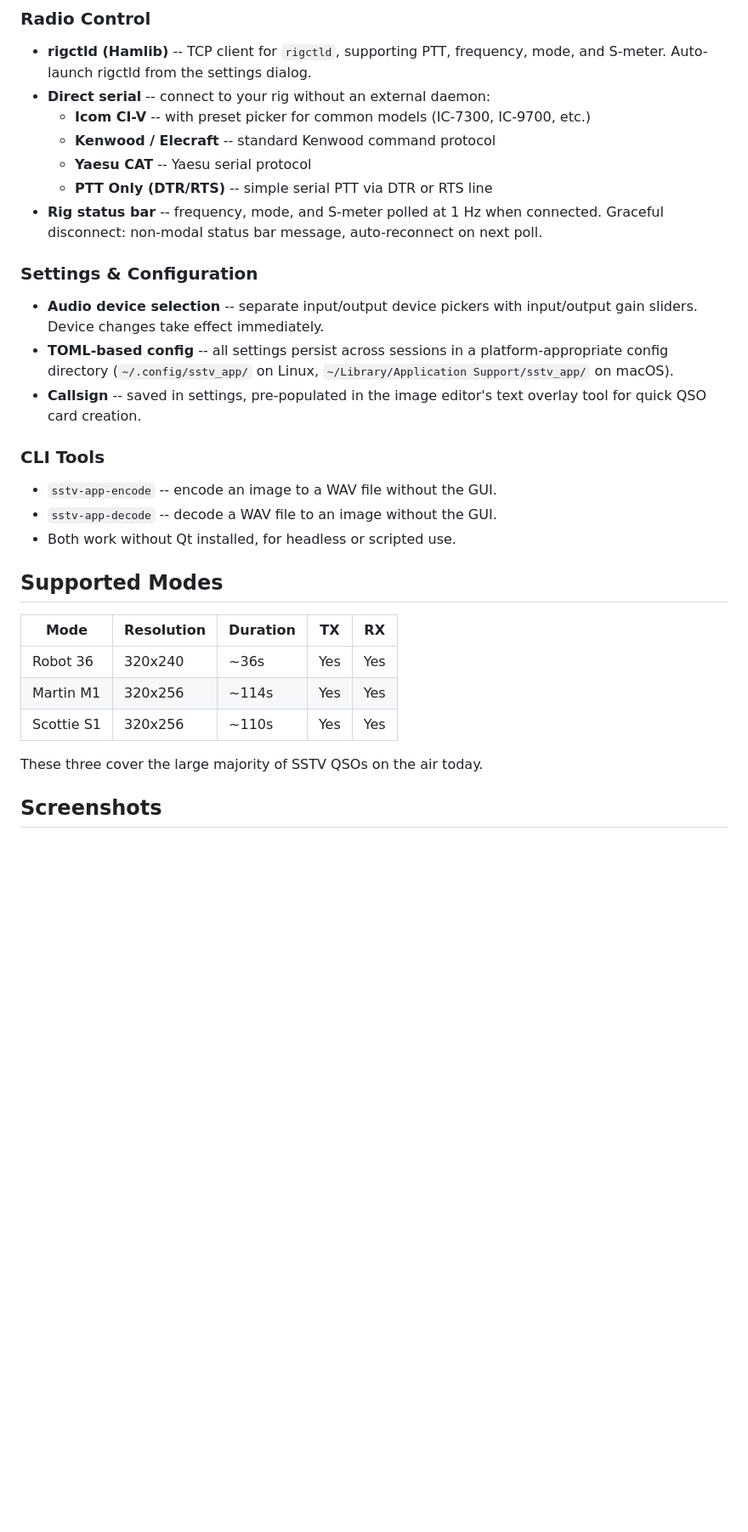
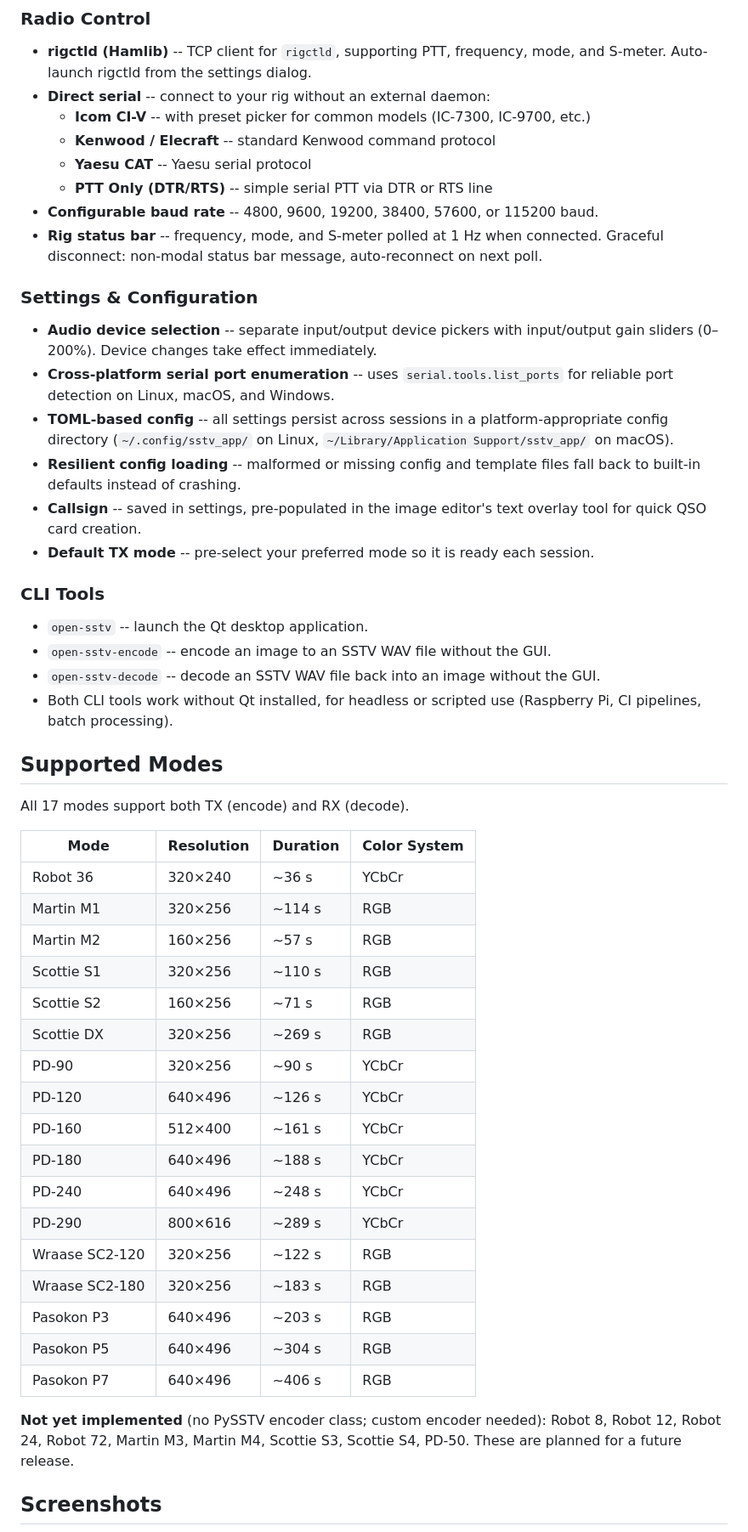
Before and after one commit to bucknova/Open-SSTV, a Markdown page: README.md, the part around one of its changes. Shown at 85% size. Drawn GitHub-style; blank space fills up the shorter version.

```diff
--- a/README.md
+++ b/README.md
@@ -65,32 +76,58 @@ usable down to roughly 0 dB SNR on Robot 36. QSO templates for rapid image excha
   - **Kenwood / Elecraft** -- standard Kenwood command protocol
   - **Yaesu CAT** -- Yaesu serial protocol
   - **PTT Only (DTR/RTS)** -- simple serial PTT via DTR or RTS line
+- **Configurable baud rate** -- 4800, 9600, 19200, 38400, 57600, or 115200 baud.
 - **Rig status bar** -- frequency, mode, and S-meter polled at 1 Hz when connected.
   Graceful disconnect: non-modal status bar message, auto-reconnect on next poll.
 
 ### Settings & Configuration
 - **Audio device selection** -- separate input/output device pickers with
-  input/output gain sliders. Device changes take effect immediately.
+  input/output gain sliders (0–200%). Device changes take effect immediately.
+- **Cross-platform serial port enumeration** -- uses `serial.tools.list_ports` for
+  reliable port detection on Linux, macOS, and Windows.
 - **TOML-based config** -- all settings persist across sessions in a
   platform-appropriate config directory (`~/.config/sstv_app/` on Linux,
   `~/Library/Application Support/sstv_app/` on macOS).
+- **Resilient config loading** -- malformed or missing config and template files
+  fall back to built-in defaults instead of crashing.
 - **Callsign** -- saved in settings, pre-populated in the image editor's text
   overlay tool for quick QSO card creation.
+- **Default TX mode** -- pre-select your preferred mode so it is ready each session.
 
 ### CLI Tools
-- `sstv-app-encode` -- encode an image to a WAV file without the GUI.
-- `sstv-app-decode` -- decode a WAV file to an image without the GUI.
-- Both work without Qt installed, for headless or scripted use.
+- `open-sstv` -- launch the Qt desktop application.
+- `open-sstv-encode` -- encode an image to an SSTV WAV file without the GUI.
+- `open-sstv-decode` -- decode an SSTV WAV file back into an image without the GUI.
+- Both CLI tools work without Qt installed, for headless or scripted use (Raspberry
+  Pi, CI pipelines, batch processing).
 
 ## Supported Modes
 
-| Mode | Resolution | Duration | TX | RX |
-|------|-----------|----------|----|----|
-| Robot 36 | 320x240 | ~36s | Yes | Yes |
-| Martin M1 | 320x256 | ~114s | Yes | Yes |
-| Scottie S1 | 320x256 | ~110s | Yes | Yes |
+All 17 modes support both TX (encode) and RX (decode).
 
-These three cover the large majority of SSTV QSOs on the air today.
+| Mode | Resolution | Duration | Color System |
+|------|-----------|----------|--------------|
+| Robot 36 | 320×240 | ~36 s | YCbCr |
+| Martin M1 | 320×256 | ~114 s | RGB |
+| Martin M2 | 160×256 | ~57 s | RGB |
+| Scottie S1 | 320×256 | ~110 s | RGB |
+| Scottie S2 | 160×256 | ~71 s | RGB |
+| Scottie DX | 320×256 | ~269 s | RGB |
+| PD-90 | 320×256 | ~90 s | YCbCr |
+| PD-120 | 640×496 | ~126 s | YCbCr |
+| PD-160 | 512×400 | ~161 s | YCbCr |
+| PD-180 | 640×496 | ~188 s | YCbCr |
+| PD-240 | 640×496 | ~248 s | YCbCr |
+| PD-290 | 800×616 | ~289 s | YCbCr |
+| Wraase SC2-120 | 320×256 | ~122 s | RGB |
+| Wraase SC2-180 | 320×256 | ~183 s | RGB |
+| Pasokon P3 | 640×496 | ~203 s | RGB |
+| Pasokon P5 | 640×496 | ~304 s | RGB |
+| Pasokon P7 | 640×496 | ~406 s | RGB |
+
+**Not yet implemented** (no PySSTV encoder class; custom encoder needed): Robot 8,
+Robot 12, Robot 24, Robot 72, Martin M3, Martin M4, Scottie S3, Scottie S4, PD-50.
+These are planned for a future release.
 
 ## Screenshots
 
```
Also changed, not shown: other parts of README.md (+30 -64 lines).
